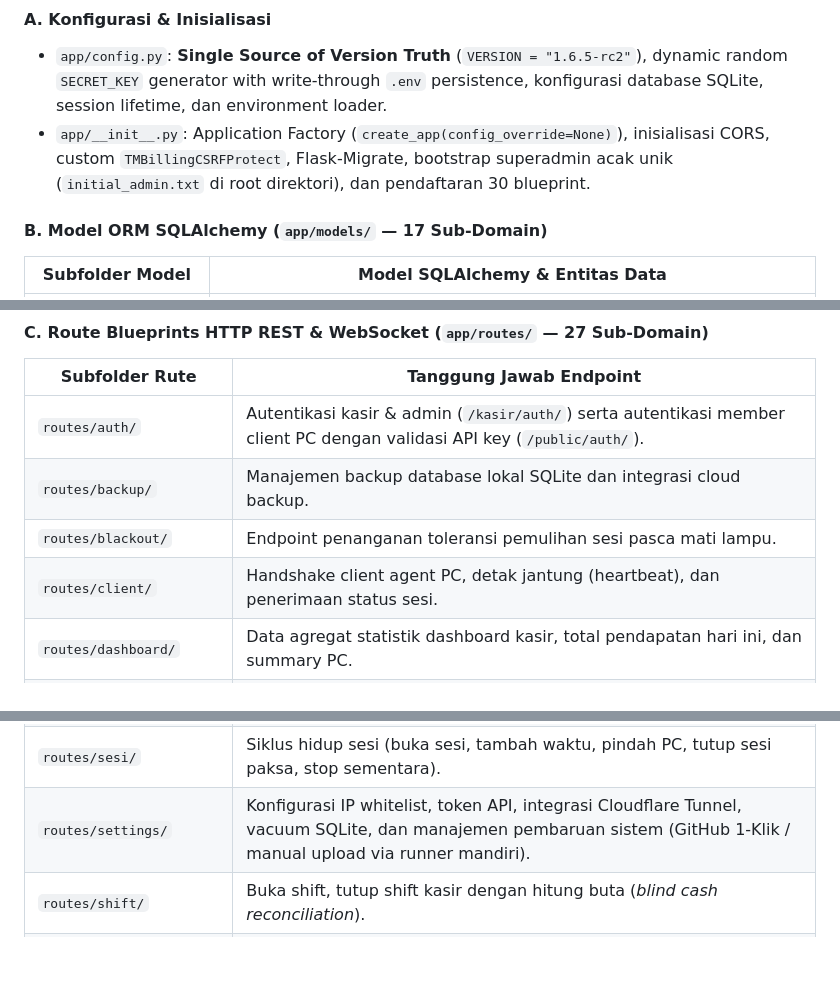
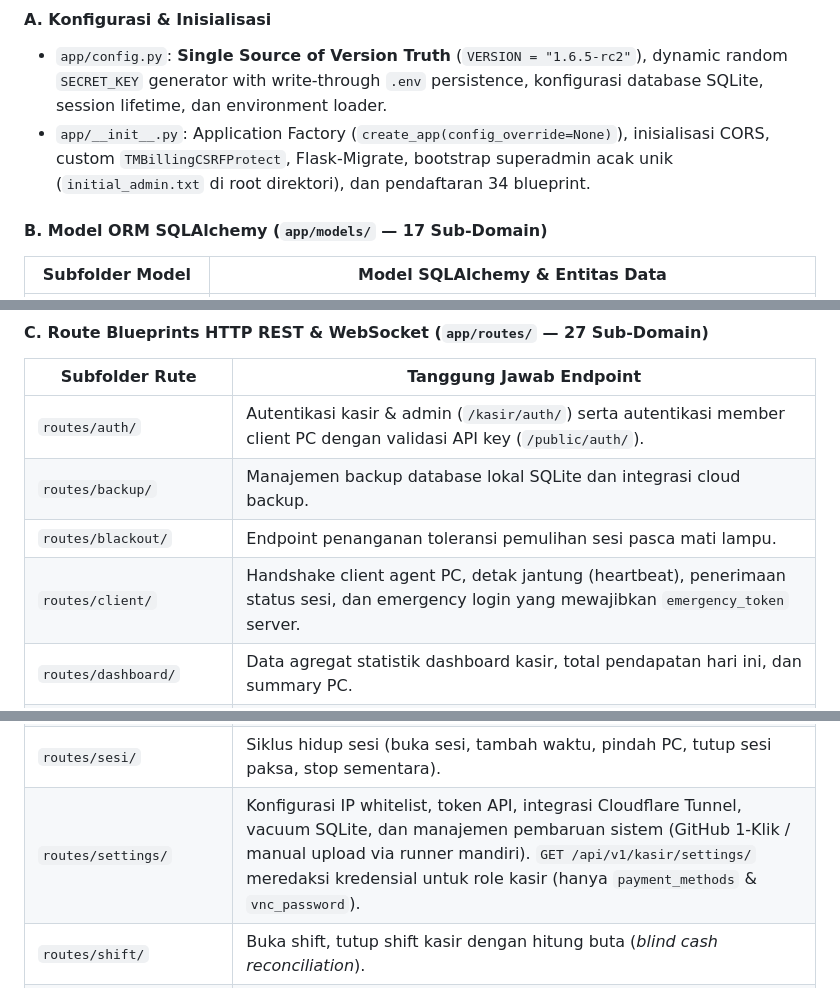
Before and after one commit to milanalfandiismail/TMBilling, a Markdown page: AGENTS.md, 3 parts joined by grey strips. Rendered like a GitHub page; blank space fills up the shorter version.

```diff
--- a/AGENTS.md
+++ b/AGENTS.md
@@ -50,7 +50,7 @@ Master Dokumentasi Acuan Tunggal (*Single Source of Truth*): [docs/DOCUMENTATION
 
 #### A. Konfigurasi & Inisialisasi
 - `app/config.py`: **Single Source of Version Truth** (`VERSION = "1.6.5-rc2"`), dynamic random `SECRET_KEY` generator with write-through `.env` persistence, konfigurasi database SQLite, session lifetime, dan environment loader.
-- `app/__init__.py`: Application Factory (`create_app(config_override=None)`), inisialisasi CORS, custom `TMBillingCSRFProtect`, Flask-Migrate, bootstrap superadmin acak unik (`initial_admin.txt` di root direktori), dan pendaftaran 30 blueprint.
+- `app/__init__.py`: Application Factory (`create_app(config_override=None)`), inisialisasi CORS, custom `TMBillingCSRFProtect`, Flask-Migrate, bootstrap superadmin acak unik (`initial_admin.txt` di root direktori), dan pendaftaran 34 blueprint.
 
 #### B. Model ORM SQLAlchemy (`app/models/` — 17 Sub-Domain)
 | Subfolder Model | Model SQLAlchemy & Entitas Data |
@@ -79,7 +79,7 @@ Master Dokumentasi Acuan Tunggal (*Single Source of Truth*): [docs/DOCUMENTATION
 | `routes/auth/` | Autentikasi kasir & admin (`/kasir/auth/`) serta autentikasi member client PC dengan validasi API key (`/public/auth/`). |
 | `routes/backup/` | Manajemen backup database lokal SQLite dan integrasi cloud backup. |
 | `routes/blackout/` | Endpoint penanganan toleransi pemulihan sesi pasca mati lampu. |
-| `routes/client/` | Handshake client agent PC, detak jantung (heartbeat), dan penerimaan status sesi. |
+| `routes/client/` | Handshake client agent PC, detak jantung (heartbeat), penerimaan status sesi, dan emergency login yang mewajibkan `emergency_token` server. |
 | `routes/dashboard/` | Data agregat statistik dashboard kasir, total pendapatan hari ini, dan summary PC. |
 | `routes/fileexplorer/` | Remote web disk explorer (browse folder, upload file, download file dari PC klien). |
 | `routes/game/` | CRUD katalog game klien, uploader cover game, dan crop ikon otomatis. |
@@ -97,7 +97,7 @@ Master Dokumentasi Acuan Tunggal (*Single Source of Truth*): [docs/DOCUMENTATION
 | `routes/report/` | Laporan pendapatan berkala, ekspor PDF/Excel kasir, dan rekonsiliasi keuangan. |
 | `routes/server_monitor/` | Status kesehatan internal server billing (CPU, RAM, Disk, CPU Temp Server). |
 | `routes/sesi/` | Siklus hidup sesi (buka sesi, tambah waktu, pindah PC, tutup sesi paksa, stop sementara). |
-| `routes/settings/` | Konfigurasi IP whitelist, token API, integrasi Cloudflare Tunnel, vacuum SQLite, dan manajemen pembaruan sistem (GitHub 1-Klik / manual upload via runner mandiri). |
+| `routes/settings/` | Konfigurasi IP whitelist, token API, integrasi Cloudflare Tunnel, vacuum SQLite, dan manajemen pembaruan sistem (GitHub 1-Klik / manual upload via runner mandiri). `GET /api/v1/kasir/settings/` meredaksi kredensial untuk role kasir (hanya `payment_methods` & `vnc_password`). |
 | `routes/shift/` | Buka shift, tutup shift kasir dengan hitung buta (*blind cash reconciliation*). |
 | `routes/tournament/` | Manajemen turnamen game, pendaftaran tim eSports, dan generator bagan bracket. |
 | `routes/tutorial/` | CMS panduan sistem, artikel tutorial, dan upload media rich-text editor. |
```
Also changed, not shown: other parts of AGENTS.md (+3 -3 lines), CHANGELOG.md (+13 -0 lines).
